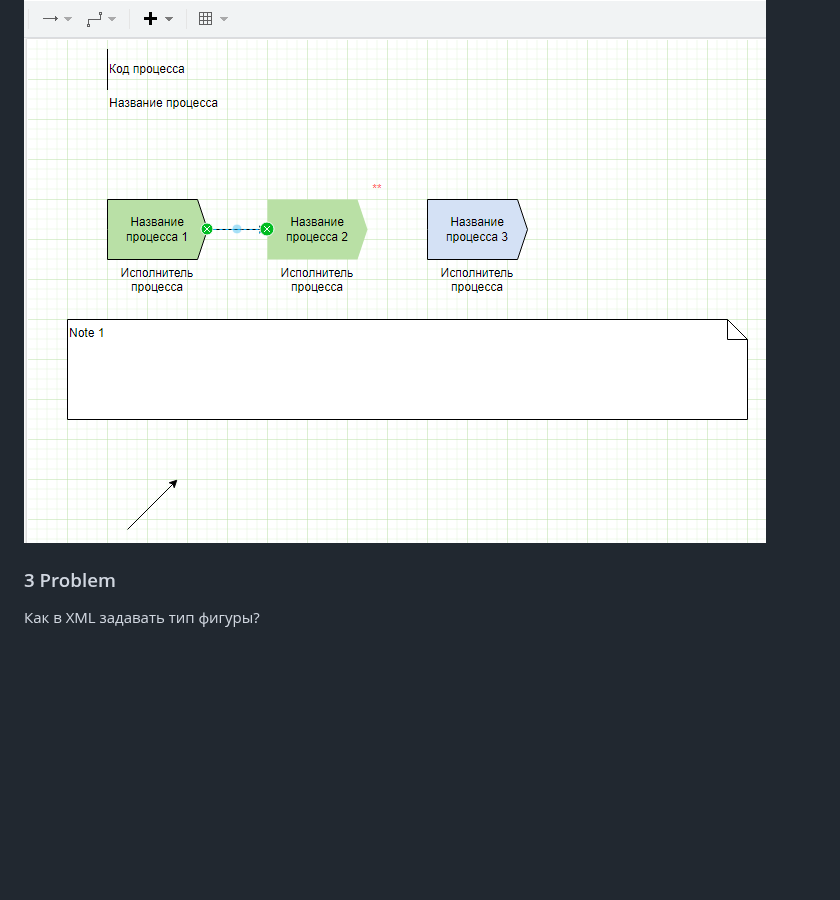
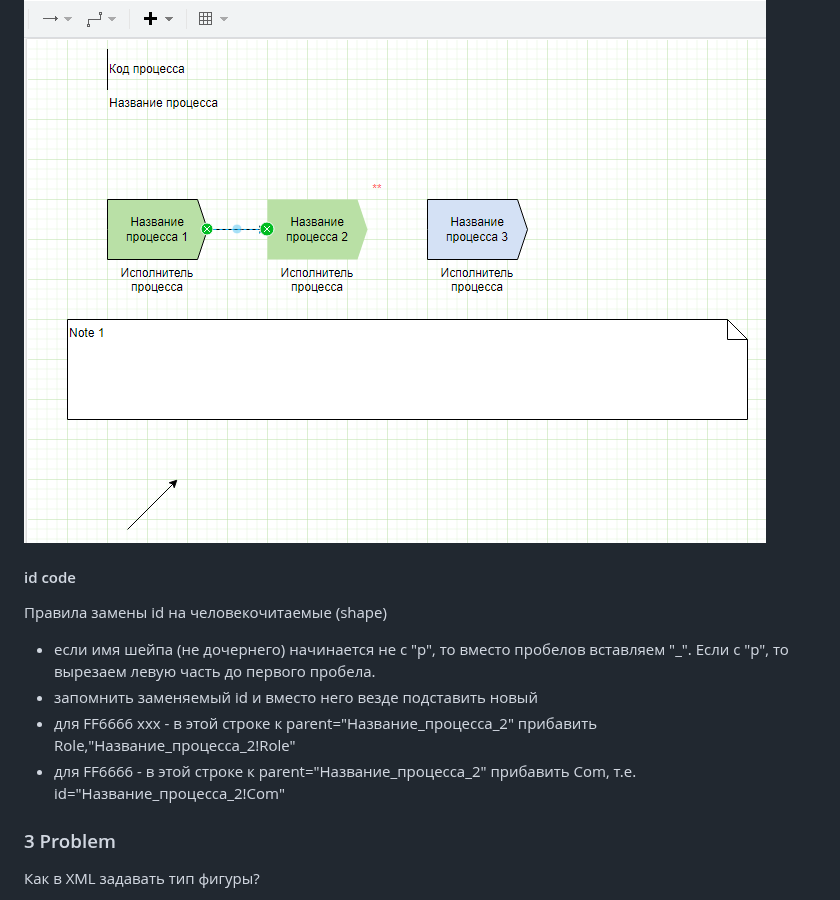
Before and after one commit to bpmbpm/draw-vad, a Markdown page: notation/readme.md, the part around the change. Drawn GitHub-style; blank space fills up the shorter version.

```diff
--- a/notation/readme.md
+++ b/notation/readme.md
@@ -18,6 +18,14 @@
 ### 2 Pic
 При отрисовке соединения (предиката), проверить а) в XML: source="Название_процесса_1" edge="1" target="Название_процесса_2"> и "зеленые коннекторы" файле:
 ![ris11](https://github.com/bpmbpm/draw-vad/blob/main/notation/pic/VAD-notation.png)
+
+#### id code
+Правила замены id на человекочитаемые (shape)
+- если имя шейпа (не дочернего) начинается не с "p", то вместо пробелов вставляем "_". Если с "p", то вырезаем левую часть до первого пробела.
+- запомнить заменяемый id и вместо него везде подставить новый
+- для FF6666 ххх - в этой строке к parent="Название_процесса_2" прибавить Role,"Название_процесса_2!Role"
+- для FF6666 - в этой строке к parent="Название_процесса_2" прибавить Com, т.е. id="Название_процесса_2!Com"
+
 
 ### 3 Problem
 Как в XML задавать тип фигуры?
```
